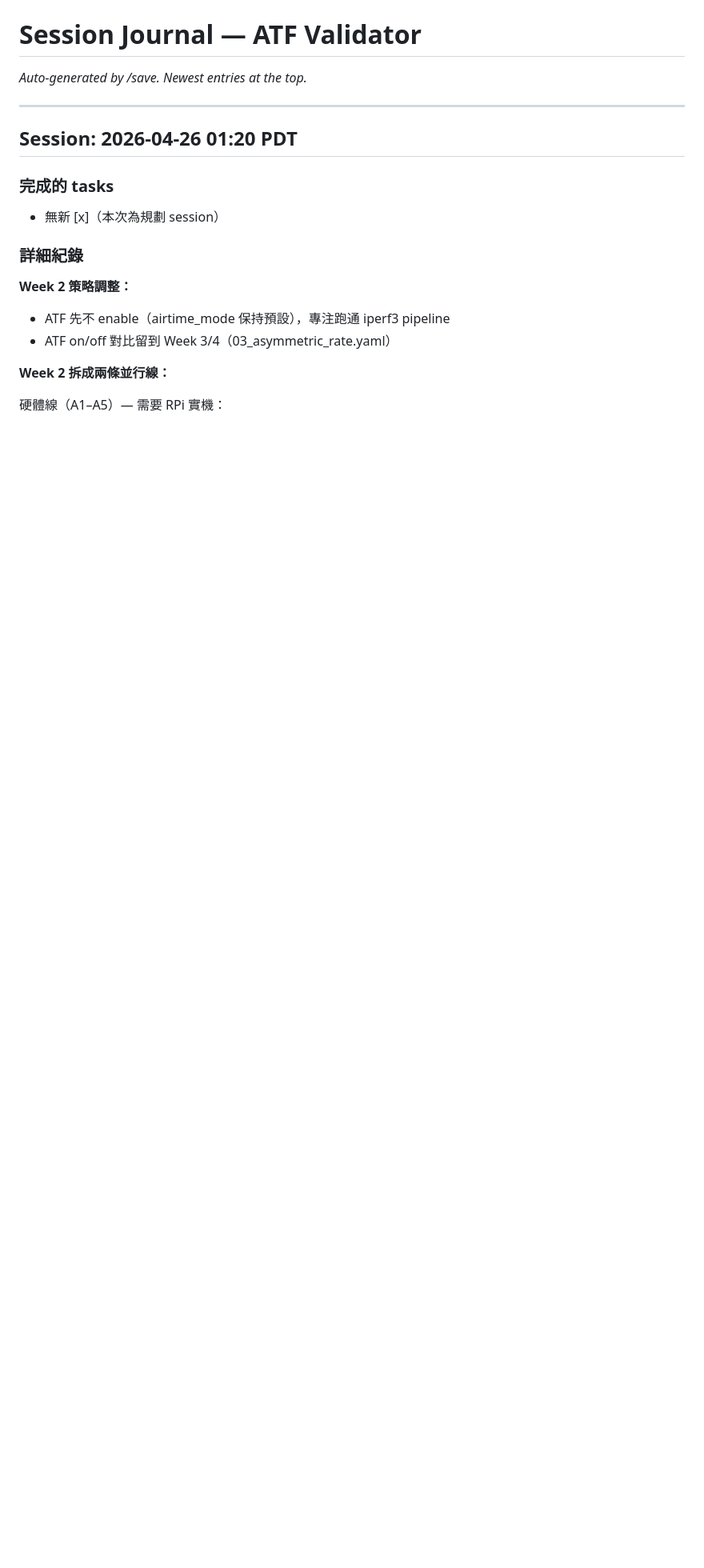
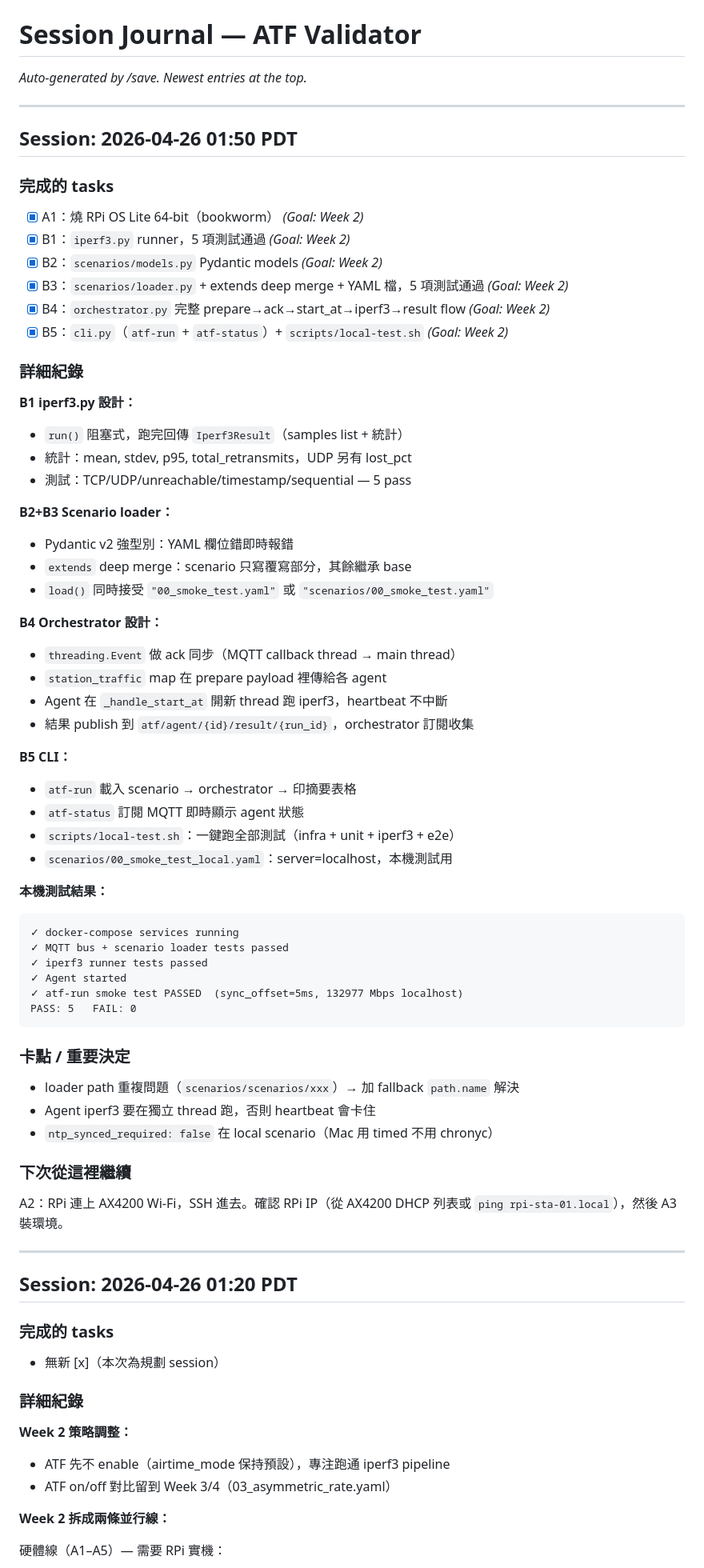
Before and after one commit to marsyanggo/syncbench, a Markdown page: SAVE.md, the part around the change. Shown at 80% size. GitHub-like rendering; blank space fills up the shorter version.

Commit message:
Progress: Week 2 software line B1-B5 complete, A1 done
All software tasks done. Hardware line A2-A5 pending (RPi setup).

````diff
--- a/SAVE.md
+++ b/SAVE.md
@@ -1,6 +1,63 @@
 # Session Journal — ATF Validator
 
 _Auto-generated by /save. Newest entries at the top._
+
+---
+
+## Session: 2026-04-26 01:50 PDT
+
+### 完成的 tasks
+
+- [x] A1：燒 RPi OS Lite 64-bit（bookworm）  _(Goal: Week 2)_
+- [x] B1：`iperf3.py` runner，5 項測試通過  _(Goal: Week 2)_
+- [x] B2：`scenarios/models.py` Pydantic models  _(Goal: Week 2)_
+- [x] B3：`scenarios/loader.py` + extends deep merge + YAML 檔，5 項測試通過  _(Goal: Week 2)_
+- [x] B4：`orchestrator.py` 完整 prepare→ack→start_at→iperf3→result flow  _(Goal: Week 2)_
+- [x] B5：`cli.py`（`atf-run` + `atf-status`）+ `scripts/local-test.sh`  _(Goal: Week 2)_
+
+### 詳細紀錄
+
+**B1 iperf3.py 設計：**
+- `run()` 阻塞式，跑完回傳 `Iperf3Result`（samples list + 統計）
+- 統計：mean, stdev, p95, total_retransmits，UDP 另有 lost_pct
+- 測試：TCP/UDP/unreachable/timestamp/sequential — 5 pass
+
+**B2+B3 Scenario loader：**
+- Pydantic v2 強型別：YAML 欄位錯即時報錯
+- `extends` deep merge：scenario 只寫覆寫部分，其餘繼承 base
+- `load()` 同時接受 `"00_smoke_test.yaml"` 或 `"scenarios/00_smoke_test.yaml"`
+
+**B4 Orchestrator 設計：**
+- `threading.Event` 做 ack 同步（MQTT callback thread → main thread）
+- `station_traffic` map 在 prepare payload 裡傳給各 agent
+- Agent 在 `_handle_start_at` 開新 thread 跑 iperf3，heartbeat 不中斷
+- 結果 publish 到 `atf/agent/{id}/result/{run_id}`，orchestrator 訂閱收集
+
+**B5 CLI：**
+- `atf-run` 載入 scenario → orchestrator → 印摘要表格
+- `atf-status` 訂閱 MQTT 即時顯示 agent 狀態
+- `scripts/local-test.sh`：一鍵跑全部測試（infra + unit + iperf3 + e2e）
+- `scenarios/00_smoke_test_local.yaml`：server=localhost，本機測試用
+
+**本機測試結果：**
+```
+✓ docker-compose services running
+✓ MQTT bus + scenario loader tests passed
+✓ iperf3 runner tests passed
+✓ Agent started
+✓ atf-run smoke test PASSED  (sync_offset=5ms, 132977 Mbps localhost)
+PASS: 5   FAIL: 0
+```
+
+### 卡點 / 重要決定
+
+- loader path 重複問題（`scenarios/scenarios/xxx`）→ 加 fallback `path.name` 解決
+- Agent iperf3 要在獨立 thread 跑，否則 heartbeat 會卡住
+- `ntp_synced_required: false` 在 local scenario（Mac 用 timed 不用 chronyc）
+
+### 下次從這裡繼續
+
+A2：RPi 連上 AX4200 Wi-Fi，SSH 進去。確認 RPi IP（從 AX4200 DHCP 列表或 `ping rpi-sta-01.local`），然後 A3 裝環境。
 
 ---
 
````
Also changed, not shown: TARGET.md (+12 -11 lines).
